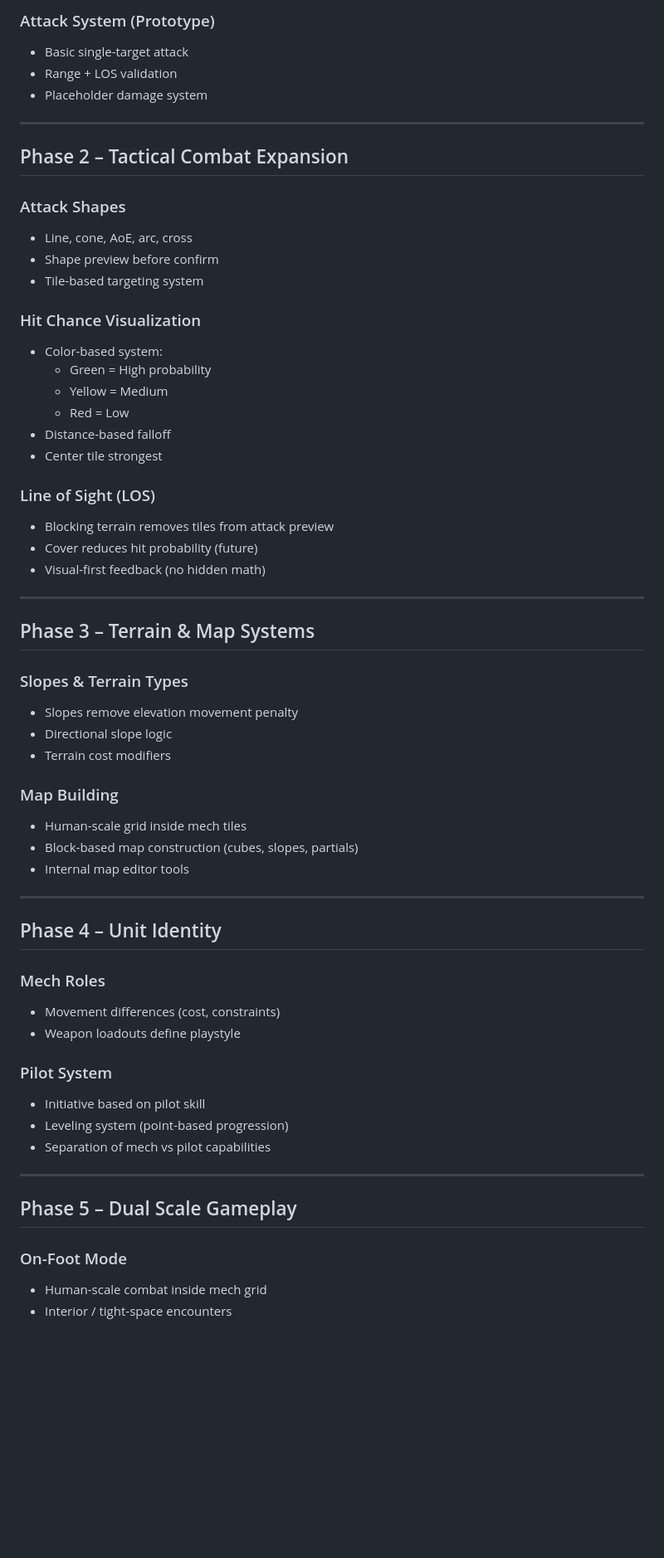
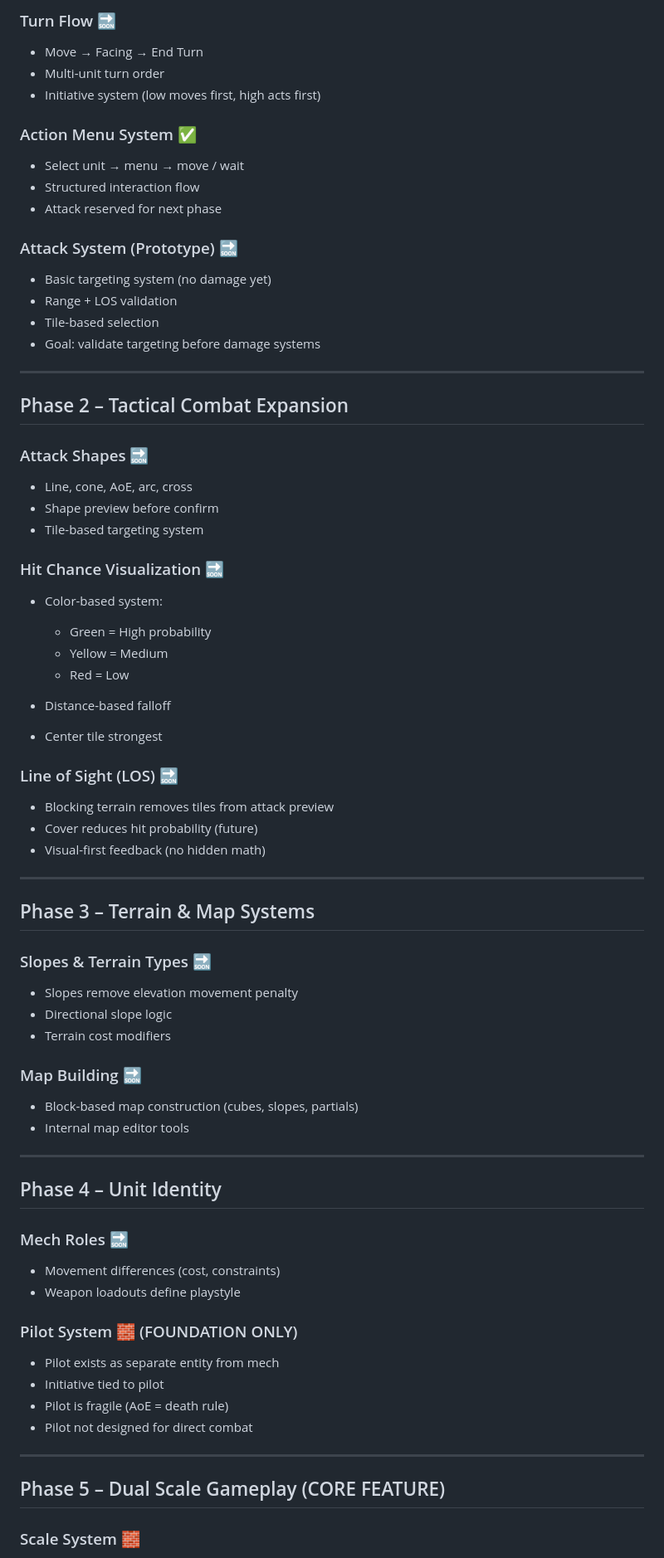
Before and after one commit to Nevar530/Ars-Caelorum, a Markdown page: README.md, the part around one of its changes. Shown at 83% size. Drawn GitHub-style; blank space fills up the shorter version.

```diff
--- a/README.md
+++ b/README.md
@@ -74,63 +83,83 @@ Map editor remains mouse-driven for development:
 
-### Attack System (Prototype)
-- Basic single-target attack
-- Range + LOS validation
-- Placeholder damage system
+### Turn Flow 🔜
+
+* Move → Facing → End Turn
+* Multi-unit turn order
+* Initiative system (low moves first, high acts first)
+
+### Action Menu System ✅
+
+* Select unit → menu → move / wait
+* Structured interaction flow
+* Attack reserved for next phase
+
+### Attack System (Prototype) 🔜
+
+* Basic targeting system (no damage yet)
+* Range + LOS validation
+* Tile-based selection
+* Goal: validate targeting before damage systems
 
 ---
 
 ## Phase 2 – Tactical Combat Expansion
 
-### Attack Shapes
-- Line, cone, AoE, arc, cross
-- Shape preview before confirm
-- Tile-based targeting system
+### Attack Shapes 🔜
 
-### Hit Chance Visualization
-- Color-based system:
-  - Green = High probability
-  - Yellow = Medium
-  - Red = Low
-- Distance-based falloff
-- Center tile strongest
+* Line, cone, AoE, arc, cross
+* Shape preview before confirm
+* Tile-based targeting system
 
-### Line of Sight (LOS)
-- Blocking terrain removes tiles from attack preview
-- Cover reduces hit probability (future)
-- Visual-first feedback (no hidden math)
+### Hit Chance Visualization 🔜
+
+* Color-based system:
+
+  * Green = High probability
+  * Yellow = Medium
+  * Red = Low
+* Distance-based falloff
+* Center tile strongest
+
+### Line of Sight (LOS) 🔜
+
+* Blocking terrain removes tiles from attack preview
+* Cover reduces hit probability (future)
+* Visual-first feedback (no hidden math)
 
 ---
 
 ## Phase 3 – Terrain & Map Systems
 
-### Slopes & Terrain Types
-- Slopes remove elevation movement penalty
-- Directional slope logic
-- Terrain cost modifiers
+### Slopes & Terrain Types 🔜
 
-### Map Building
-- Human-scale grid inside mech tiles
-- Block-based map construction (cubes, slopes, partials)
-- Internal map editor tools
+* Slopes remove elevation movement penalty
+* Directional slope logic
+* Terrain cost modifiers
+
+### Map Building 🔜
+
+* Block-based map construction (cubes, slopes, partials)
+* Internal map editor tools
 
 ---
 
 ## Phase 4 – Unit Identity
 
-### Mech Roles
-- Movement differences (cost, constraints)
-- Weapon loadouts define playstyle
+### Mech Roles 🔜
 
-### Pilot System
-- Initiative based on pilot skill
-- Leveling system (point-based progression)
-- Separation of mech vs pilot capabilities
+* Movement differences (cost, constraints)
+* Weapon loadouts define playstyle
+
+### Pilot System 🧱 (FOUNDATION ONLY)
+
+* Pilot exists as separate entity from mech
+* Initiative tied to pilot
+* Pilot is fragile (AoE = death rule)
+* Pilot not designed for direct combat
 
 ---
 
-## Phase 5 – Dual Scale Gameplay
+## Phase 5 – Dual Scale Gameplay (CORE FEATURE)
 
-### On-Foot Mode
-- Human-scale combat inside mech grid
-- Interior / tight-space encounters
+### Scale System 🧱
 
```
Also changed, not shown: other parts of README.md (+120 -68 lines).
